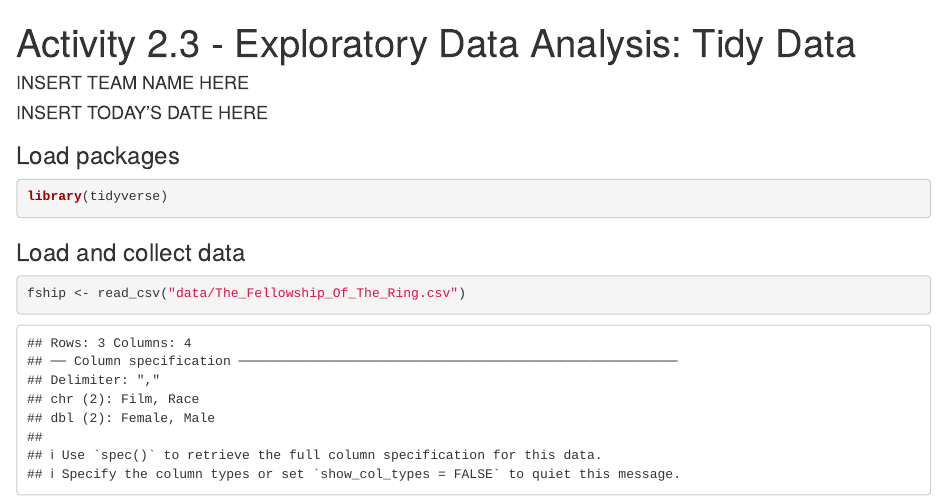
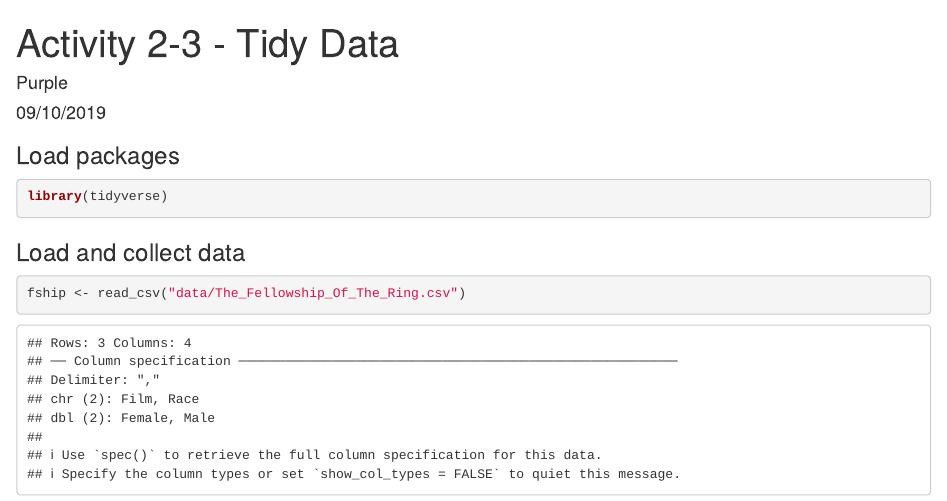
Before and after one commit to abanninga/STA518-team-activity-2-3, an R Markdown document (activity0203-tidy-data.Rmd): the page in a window 1100 px wide, from its top. Rendered offline with R 4.5, knitr and Pandoc, with nearby package versions.

Commit message:
Changed YAML

```diff
--- a/activity0203-tidy-data.Rmd
+++ b/activity0203-tidy-data.Rmd
@@ -1,7 +1,7 @@
 ---
-title: "Activity 2.3 - Exploratory Data Analysis: Tidy Data"
-author: "INSERT TEAM NAME HERE"
-date: "INSERT TODAY'S DATE HERE"
+title: Activity 2-3 - Tidy Data
+author: Purple
+date: 09/10/2019
 output:
   html_document:
     keep_md: yes
```
